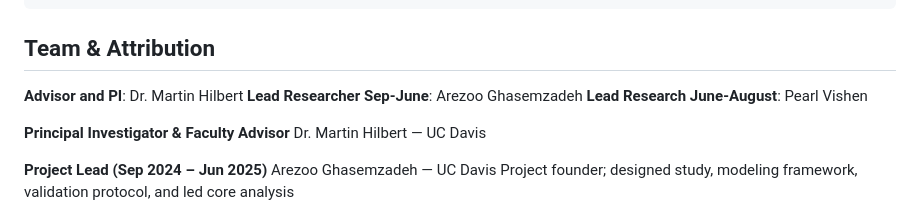
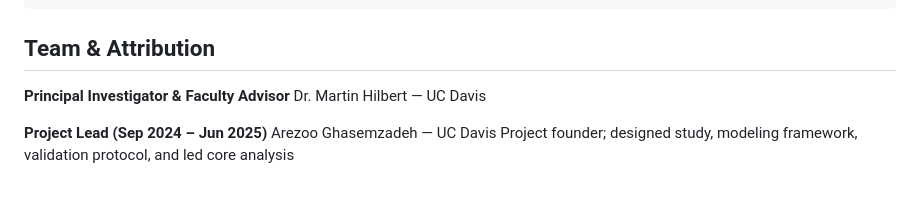
Before and after one commit to arezoog/intimacy-llms-project, a Markdown page: README.md, the part around the change. Rendered like a GitHub page; blank space fills up the shorter version.

Commit message:
Update team section in README.md
Removed specific lead researcher names from the team section.

````diff
--- a/README.md
+++ b/README.md
@@ -28,10 +28,6 @@ intimacy-llms-project/
 ```
 
 ##  Team & Attribution
-
-**Advisor and PI**: Dr. Martin Hilbert
-**Lead Researcher Sep-June**: Arezoo Ghasemzadeh
-**Lead Research June-August**: Pearl Vishen
 
 **Principal Investigator & Faculty Advisor**
 Dr. Martin Hilbert — UC Davis
````
